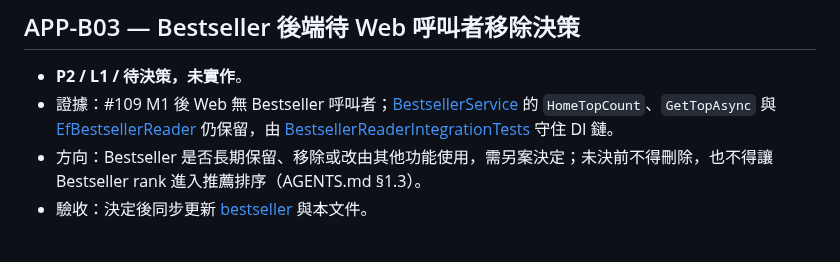
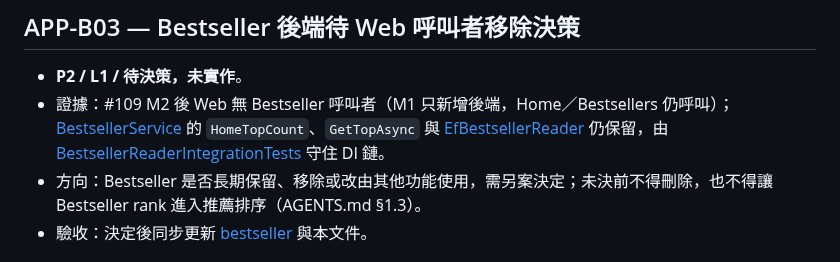
Before and after one commit to Arthur801/Book-Finder, a Markdown page: Application/docs/backlog.md, the part around the change. GitHub-like rendering.

Commit message:
docs(catalog): Bestseller loses its Web caller in M2, not M1
Co-Authored-By: Claude Opus 5.5 <noreply@anthropic.com>

```diff
--- a/Application/docs/backlog.md
+++ b/Application/docs/backlog.md
@@ -27,7 +27,7 @@
 ## APP-B03 — Bestseller 後端待 Web 呼叫者移除決策
 
 - **P2 / L1 / 待決策，未實作**。
-- 證據：#109 M1 後 Web 無 Bestseller 呼叫者；[BestsellerService](../Bestsellers/BestsellerService.cs) 的 `HomeTopCount`、`GetTopAsync` 與 [EfBestsellerReader](../../Infrastructure/Persistence/EfBestsellerReader.cs) 仍保留，由 [BestsellerReaderIntegrationTests](../../tests/WebIntegration/BestsellerReaderIntegrationTests.cs) 守住 DI 鏈。
+- 證據：#109 M2 後 Web 無 Bestseller 呼叫者（M1 只新增後端，Home／Bestsellers 仍呼叫）；[BestsellerService](../Bestsellers/BestsellerService.cs) 的 `HomeTopCount`、`GetTopAsync` 與 [EfBestsellerReader](../../Infrastructure/Persistence/EfBestsellerReader.cs) 仍保留，由 [BestsellerReaderIntegrationTests](../../tests/WebIntegration/BestsellerReaderIntegrationTests.cs) 守住 DI 鏈。
 - 方向：Bestseller 是否長期保留、移除或改由其他功能使用，需另案決定；未決前不得刪除，也不得讓 Bestseller rank 進入推薦排序（AGENTS.md §1.3）。
 - 驗收：決定後同步更新 [bestseller](../../Docs/modules/bestseller.md) 與本文件。
 
```
